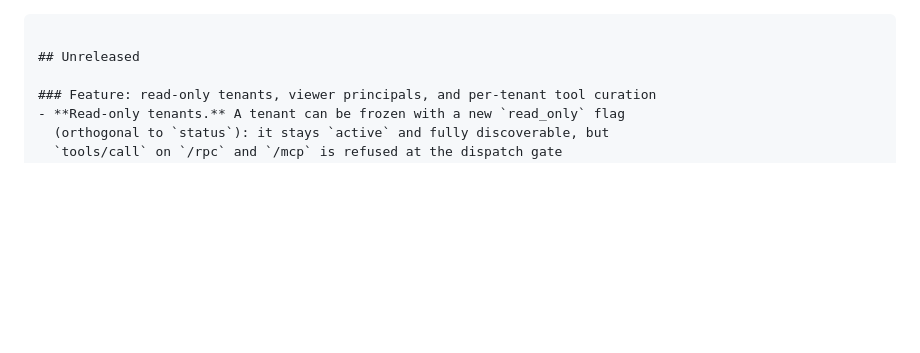
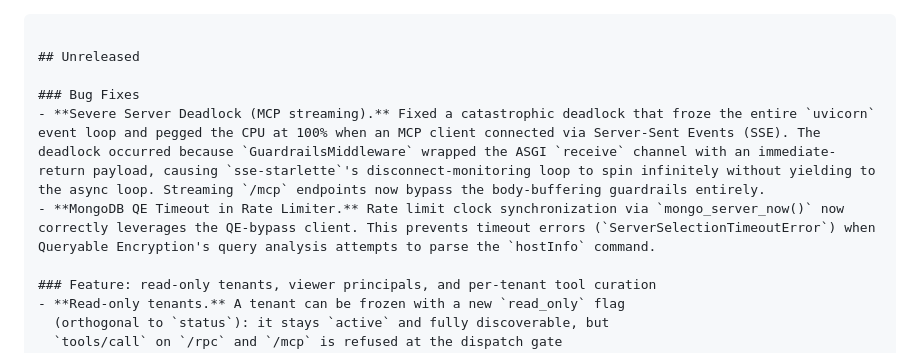
Before and after one commit to ranfysvalle02/m-gate, a Markdown page: CHANGELOG.md, the part around the change. Rendered like a GitHub page; blank space fills up the shorter version.

Commit message:
docs: add things-to-lookout-for.md and update changelog for deadlock fixes

````diff
--- a/CHANGELOG.md
+++ b/CHANGELOG.md
@@ -1,6 +1,10 @@
 ```# Changelog
 
 ## Unreleased
+
+### Bug Fixes
+- **Severe Server Deadlock (MCP streaming).** Fixed a catastrophic deadlock that froze the entire `uvicorn` event loop and pegged the CPU at 100% when an MCP client connected via Server-Sent Events (SSE). The deadlock occurred because `GuardrailsMiddleware` wrapped the ASGI `receive` channel with an immediate-return payload, causing `sse-starlette`'s disconnect-monitoring loop to spin infinitely without yielding to the async loop. Streaming `/mcp` endpoints now bypass the body-buffering guardrails entirely.
+- **MongoDB QE Timeout in Rate Limiter.** Rate limit clock synchronization via `mongo_server_now()` now correctly leverages the QE-bypass client. This prevents timeout errors (`ServerSelectionTimeoutError`) when Queryable Encryption's query analysis attempts to parse the `hostInfo` command.
 
 ### Feature: read-only tenants, viewer principals, and per-tenant tool curation
 - **Read-only tenants.** A tenant can be frozen with a new `read_only` flag
````
Also changed, not shown: things-to-lookout-for.md (added, +50 -0 lines).
